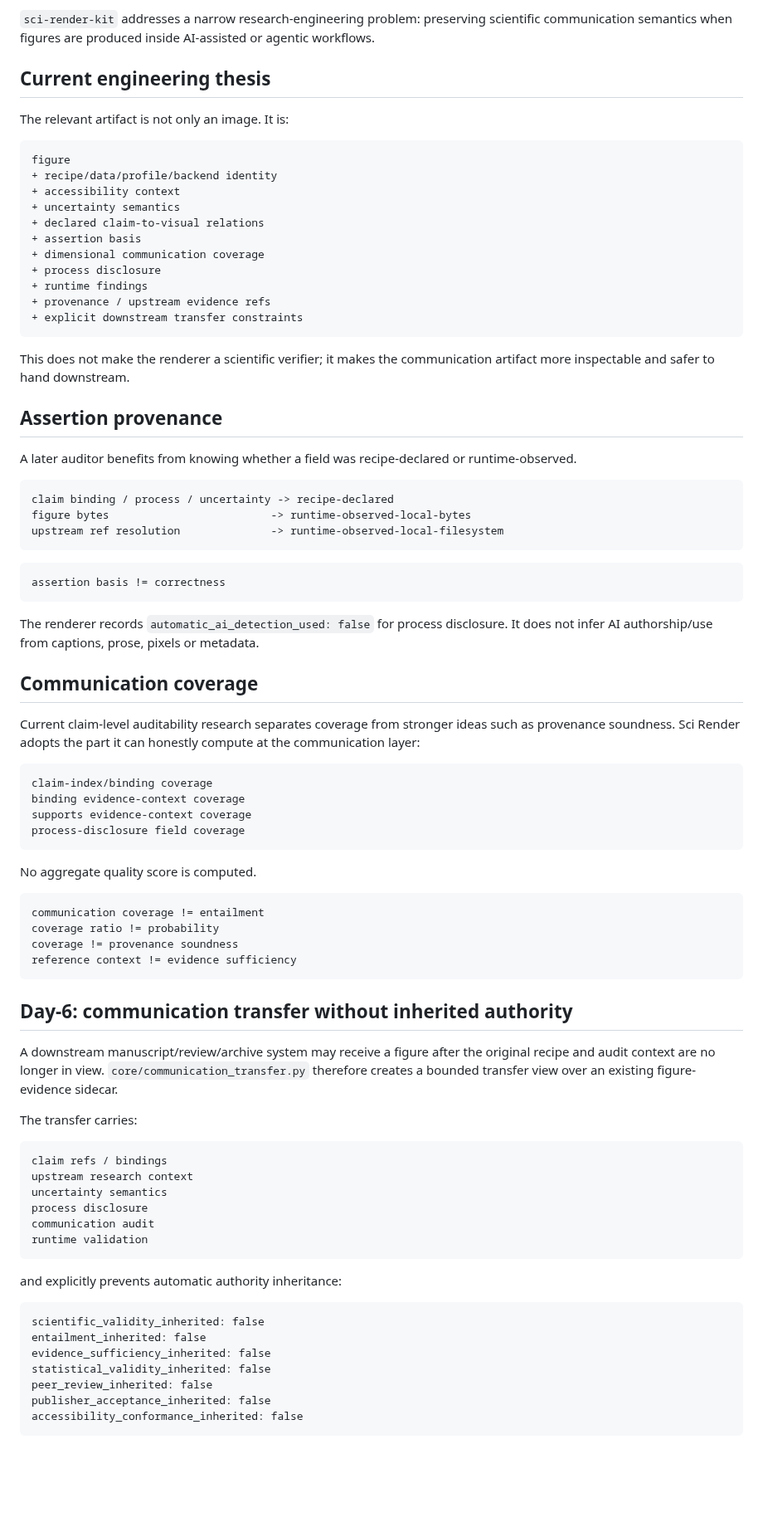
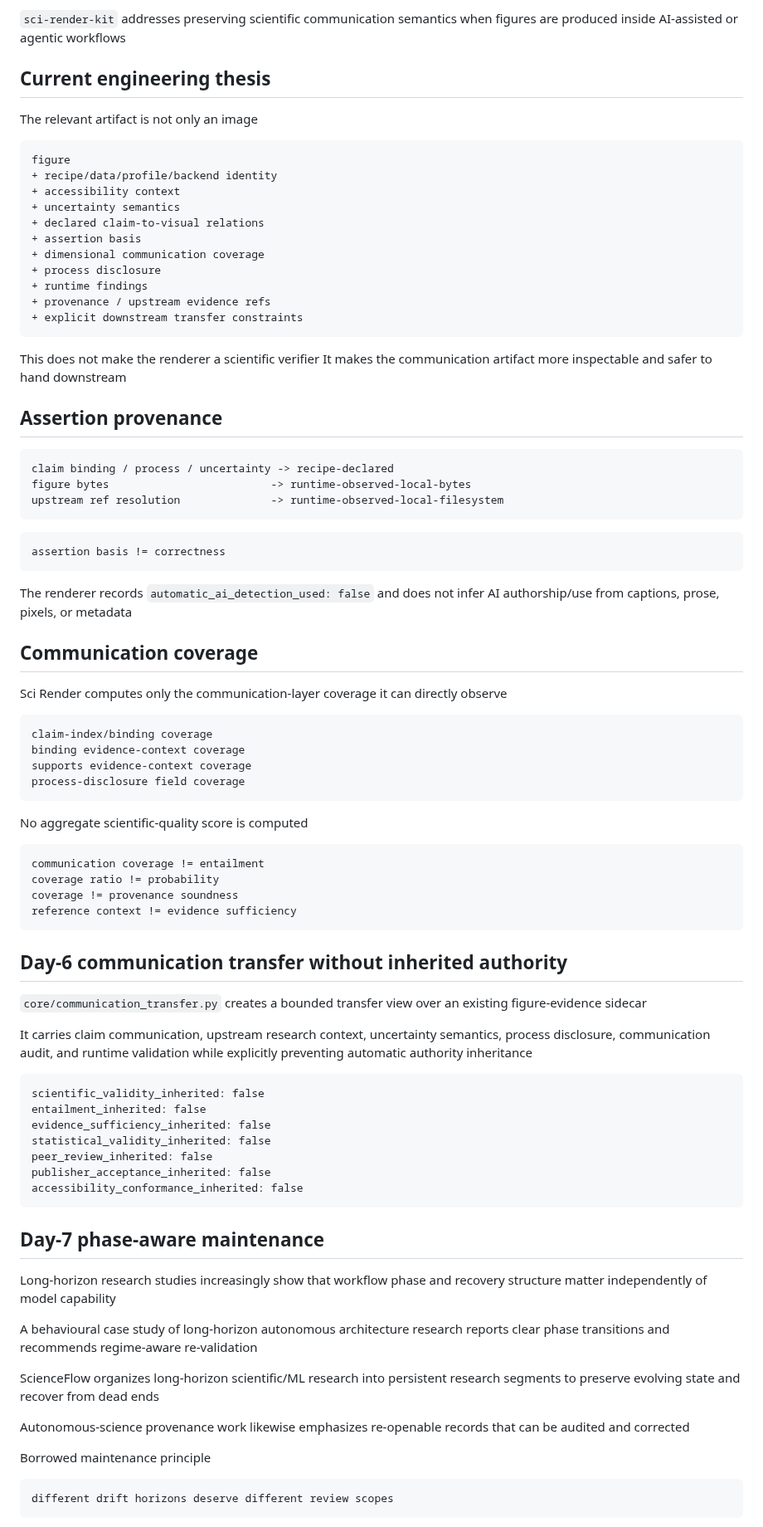
Before and after one commit to lostlight530/sci-render-kit, a Markdown page: FRONTIER_ALIGNMENT.md, the part around one of its changes. Shown at 83% size. Rendered like a GitHub page; blank space fills up the shorter version.

Commit message:
docs(frontier): add phase-aware communication maintenance calibration

````diff
--- a/FRONTIER_ALIGNMENT.md
+++ b/FRONTIER_ALIGNMENT.md
@@ -5,9 +5,9 @@
 
-`sci-render-kit` addresses a narrow research-engineering problem: preserving scientific communication semantics when figures are produced inside AI-assisted or agentic workflows.
+`sci-render-kit` addresses preserving scientific communication semantics when figures are produced inside AI-assisted or agentic workflows
 
 ## Current engineering thesis
 
-The relevant artifact is not only an image. It is:
+The relevant artifact is not only an image
 
 ```text
 figure
@@ -23,11 +23,10 @@ figure
 + explicit downstream transfer constraints
 ```
 
-This does not make the renderer a scientific verifier; it makes the communication artifact more inspectable and safer to hand downstream.
+This does not make the renderer a scientific verifier
+It makes the communication artifact more inspectable and safer to hand downstream
 
 ## Assertion provenance
-
-A later auditor benefits from knowing whether a field was recipe-declared or runtime-observed.
 
 ```text
 claim binding / process / uncertainty -> recipe-declared
@@ -39,11 +38,11 @@ upstream ref resolution              -> runtime-observed-local-filesystem
 assertion basis != correctness
 ```
 
-The renderer records `automatic_ai_detection_used: false` for process disclosure. It does not infer AI authorship/use from captions, prose, pixels or metadata.
+The renderer records `automatic_ai_detection_used: false` and does not infer AI authorship/use from captions, prose, pixels, or metadata
 
 ## Communication coverage
 
-Current claim-level auditability research separates coverage from stronger ideas such as provenance soundness. Sci Render adopts the part it can honestly compute at the communication layer:
+Sci Render computes only the communication-layer coverage it can directly observe
 
 ```text
 claim-index/binding coverage
@@ -52,7 +51,7 @@ supports evidence-context coverage
 process-disclosure field coverage
 ```
 
-No aggregate quality score is computed.
+No aggregate scientific-quality score is computed
 
 ```text
 communication coverage != entailment
@@ -61,22 +60,11 @@ coverage != provenance soundness
 reference context != evidence sufficiency
 ```
 
-## Day-6: communication transfer without inherited authority
+## Day-6 communication transfer without inherited authority
 
-A downstream manuscript/review/archive system may receive a figure after the original recipe and audit context are no longer in view. `core/communication_transfer.py` therefore creates a bounded transfer view over an existing figure-evidence sidecar.
+`core/communication_transfer.py` creates a bounded transfer view over an existing figure-evidence sidecar
 
-The transfer carries:
-
-```text
-claim refs / bindings
-upstream research context
-uncertainty semantics
-process disclosure
-communication audit
-runtime validation
-```
-
-and explicitly prevents automatic authority inheritance:
+It carries claim communication, upstream research context, uncertainty semantics, process disclosure, communication audit, and runtime validation while explicitly preventing automatic authority inheritance
 
 ```text
 scientific_validity_inherited: false
@@ -88,3 +76,19 @@ publisher_acceptance_inherited: false
 accessibility_conformance_inherited: false
 ```
 
+## Day-7 phase-aware maintenance
+
+Long-horizon research studies increasingly show that workflow phase and recovery structure matter independently of model capability
+
+A behavioural case study of long-horizon autonomous architecture research reports clear phase transitions and recommends regime-aware re-validation
+
+ScienceFlow organizes long-horizon scientific/ML research into persistent research segments to preserve evolving state and recover from dead ends
+
+Autonomous-science provenance work likewise emphasizes re-openable records that can be audited and corrected
+
+Borrowed maintenance principle
+
+```text
+different drift horizons deserve different review scopes
+```
+
````
Also changed, not shown: other parts of FRONTIER_ALIGNMENT.md (+51 -79 lines).
